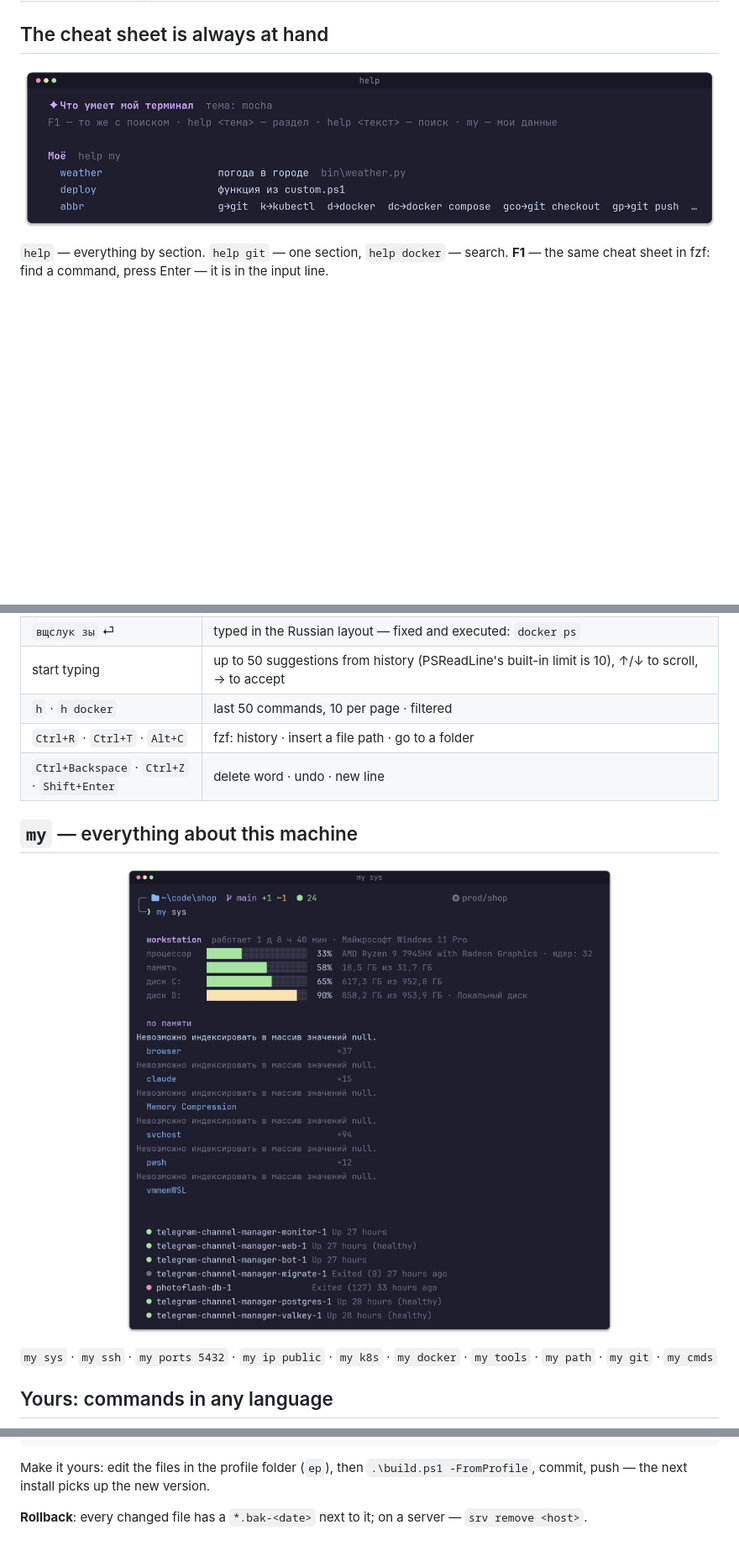
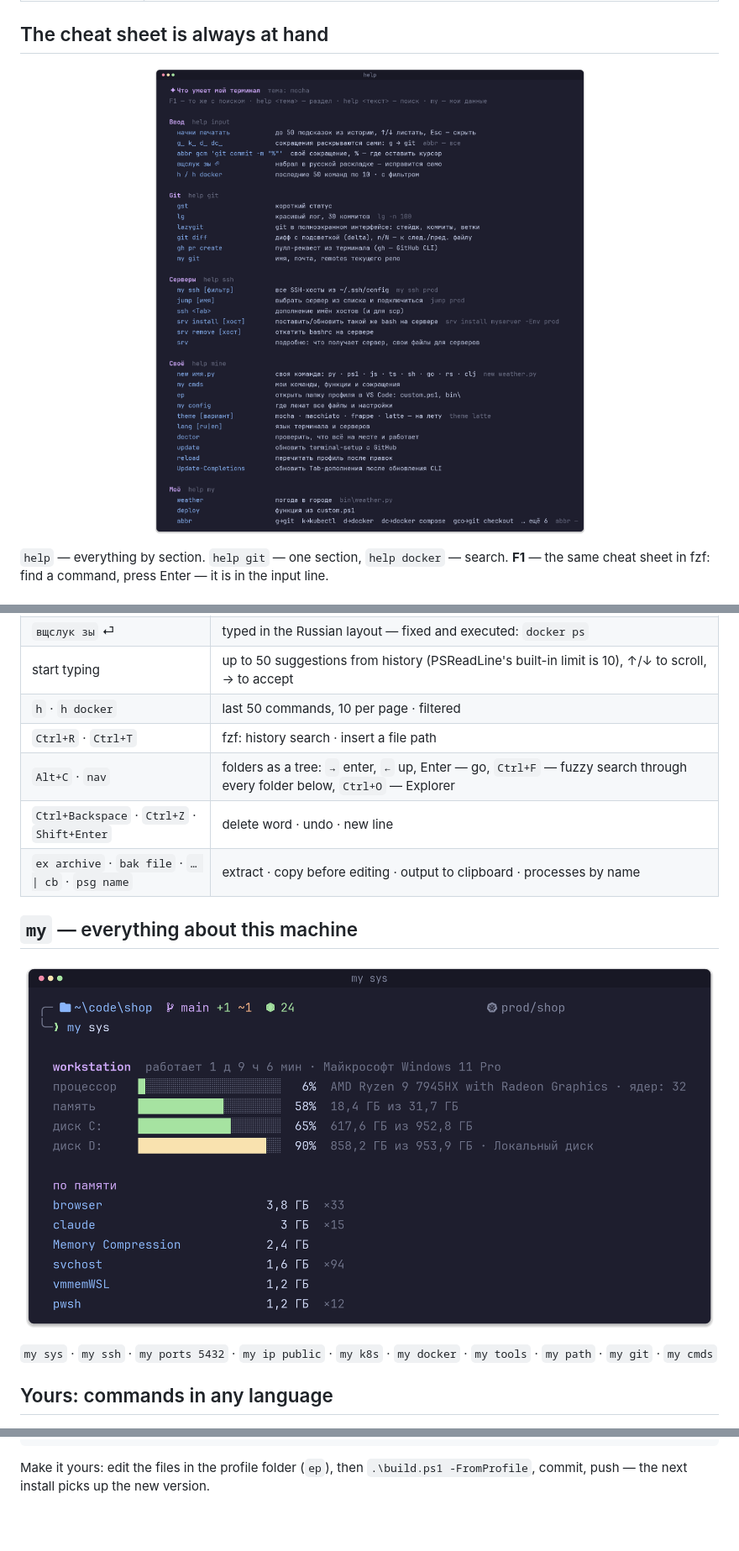
Before and after one commit to Ange1oc/termistry, a Markdown page: README.en.md, 3 parts joined by grey strips. Shown at 84% size. Rendered like a GitHub page; pictures changed too: docs/help.png, docs/my-sys.png; blank space fills up the shorter version.

````diff
--- a/README.en.md
+++ b/README.en.md
@@ -69,8 +69,10 @@ Offline machine: download [`setup-terminal.ps1`](setup-terminal.ps1) and run `po
 | `вщслук зы` ⏎ | typed in the Russian layout — fixed and executed: `docker ps` |
 | start typing | up to 50 suggestions from history (PSReadLine's built-in limit is 10), ↑/↓ to scroll, → to accept |
 | `h` · `h docker` | last 50 commands, 10 per page · filtered |
-| `Ctrl+R` · `Ctrl+T` · `Alt+C` | fzf: history · insert a file path · go to a folder |
+| `Ctrl+R` · `Ctrl+T` | fzf: history search · insert a file path |
+| `Alt+C` · `nav` | folders as a tree: `→` enter, `←` up, Enter — go, `Ctrl+F` — fuzzy search through every folder below, `Ctrl+O` — Explorer |
 | `Ctrl+Backspace` · `Ctrl+Z` · `Shift+Enter` | delete word · undo · new line |
+| `ex archive` · `bak file` · `… \| cb` · `psg name` | extract · copy before editing · output to clipboard · processes by name |
 
 ## `my` — everything about this machine
 
@@ -133,5 +154,3 @@ tools/                make-screenshots.ps1 — the images in docs/ come from rea
 ```
 
 Make it yours: edit the files in the profile folder (`ep`), then `.\build.ps1 -FromProfile`, commit, push — the next install picks up the new version.
-
-**Rollback**: every changed file has a `*.bak-<date>` next to it; on a server — `srv remove <host>`.
````
Also changed, not shown: other parts of README.en.md (+19 -0 lines), README.md (+22 -3 lines), docs/hero.png, docs/server.png, 8 other files.
